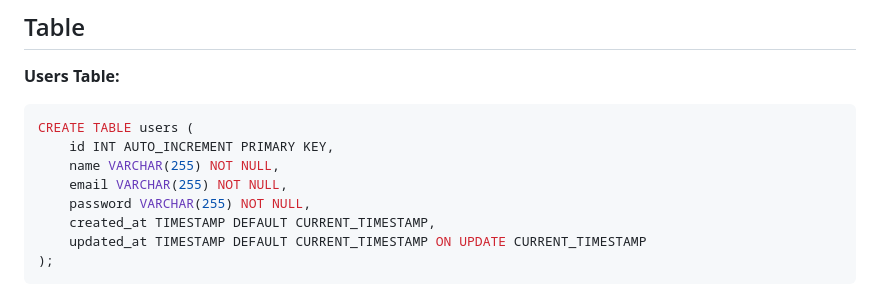
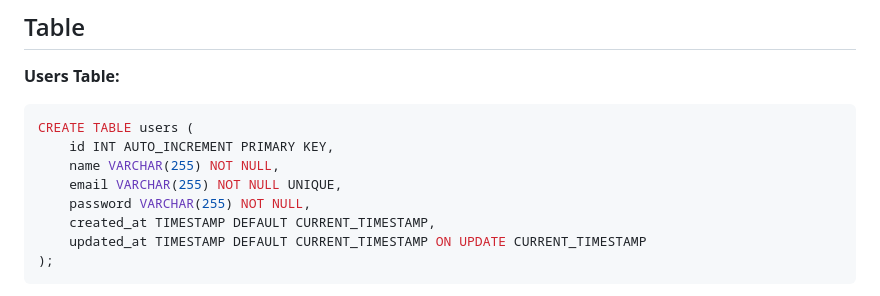
Before and after one commit to BaseMax/PHPFakeUserAvatar, a Markdown page: README.md, the part around the change. GitHub-like rendering.

```diff
--- a/README.md
+++ b/README.md
@@ -152,7 +152,7 @@ These curl commands will allow you to test the API routes directly from the comm
 CREATE TABLE users (
     id INT AUTO_INCREMENT PRIMARY KEY,
     name VARCHAR(255) NOT NULL,
-    email VARCHAR(255) NOT NULL,
+    email VARCHAR(255) NOT NULL UNIQUE,
     password VARCHAR(255) NOT NULL,
     created_at TIMESTAMP DEFAULT CURRENT_TIMESTAMP,
     updated_at TIMESTAMP DEFAULT CURRENT_TIMESTAMP ON UPDATE CURRENT_TIMESTAMP
```
